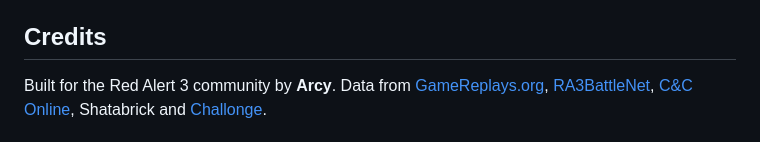
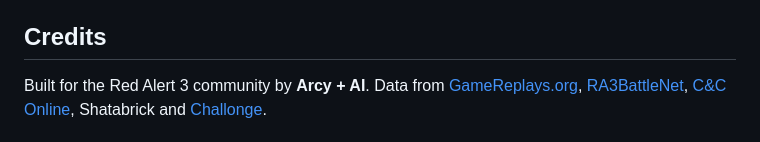
Before and after one commit to ArcyFlame/RA3-EVA-Bot, a Markdown page: README.md, the part around the change. Rendered like a GitHub page.

Commit message:
Update credits to include 'AI' in author's name

```diff
--- a/README.md
+++ b/README.md
@@ -76,7 +76,7 @@ Permissions are layered: `owner` (`OWNER_ID`, gates `/kill` and `/restart`) →
 
 ## Credits
 
-Built for the Red Alert 3 community by **Arcy**. Data from
+Built for the Red Alert 3 community by **Arcy + AI**. Data from
 [GameReplays.org](https://www.gamereplays.org), [RA3BattleNet](https://ra3battle.cn),
 [C&C Online](https://cnc-online.net), Shatabrick and
 [Challonge](https://challonge.com).
```
